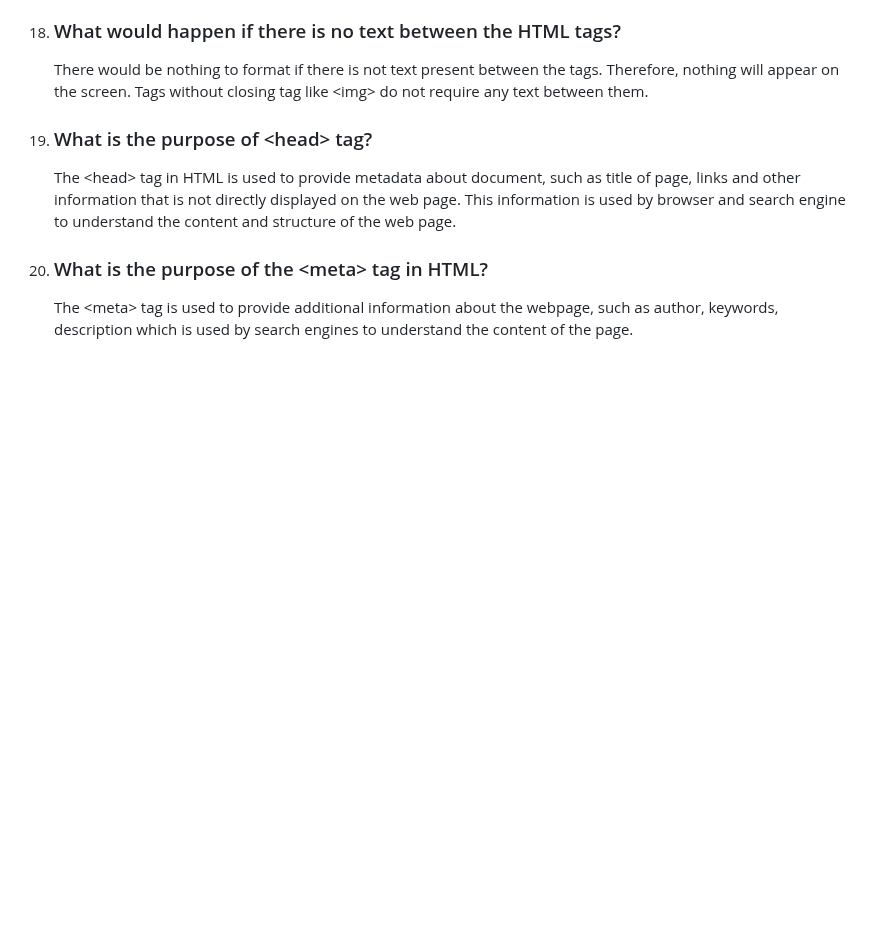
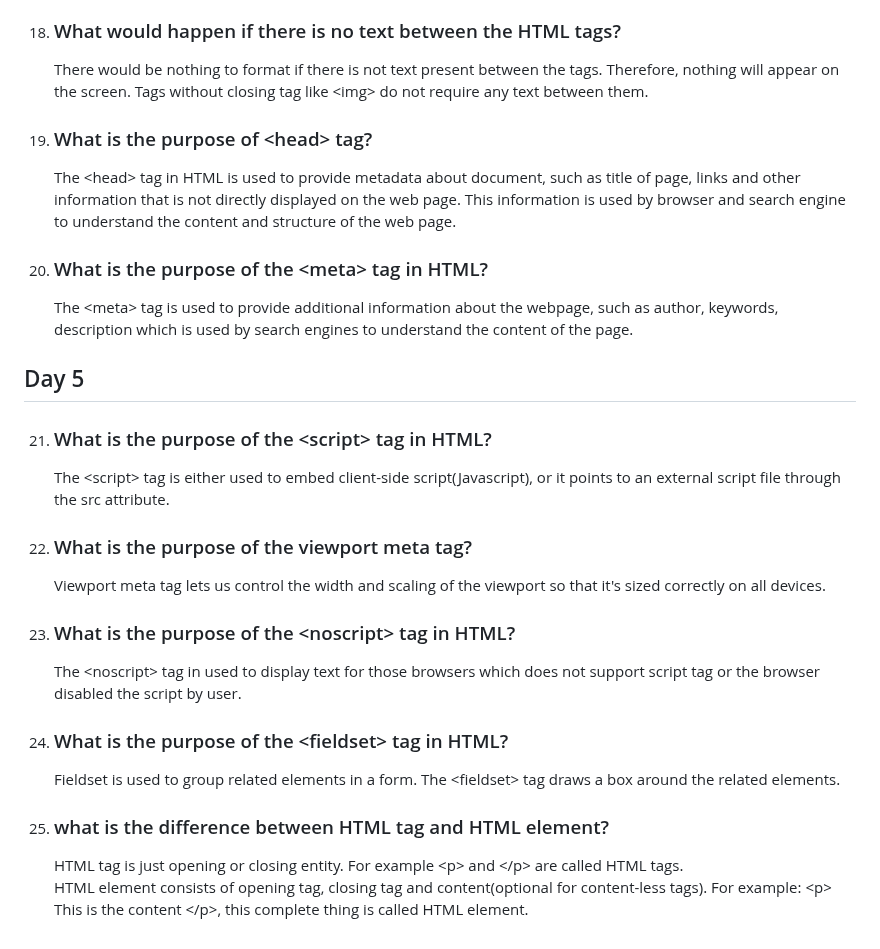
Before and after one commit to Saran-pariyar/100_Days_Of_Frontend_Interview_Questions, a Markdown page: README.md, the part around one of its changes. Drawn GitHub-style; blank space fills up the shorter version.

Commit message:
Day 5 added

```diff
--- a/README.md
+++ b/README.md
@@ -108,3 +108,22 @@ Number of questions will be divided like this:
 
 20. ### What is the purpose of the \<meta> tag in HTML?
       The \<meta> tag is used to provide additional information about the webpage, such as author, keywords, description which is used by search engines to understand the content of the page.
+
+
+## Day 5
+
+21. ### What is the purpose of the \<script> tag in HTML?
+      The \<script> tag is either used to embed client-side script(Javascript), or it points to an external script file through the src attribute.
+
+22. ### What is the purpose of the viewport meta tag?
+      Viewport meta tag lets us control the width and scaling of the viewport so that it's sized correctly on all devices.
+
+23. ### What is the purpose of the \<noscript> tag in HTML?
+      The \<noscript> tag in used to display text for those browsers which does not support script tag or the browser disabled the script by user.
+
+24. ### What is the purpose of the \<fieldset> tag in HTML?
+      Fieldset is used to group related elements in a form. The \<fieldset> tag draws a box around the related elements.
+
+25. ### what is the difference between HTML tag and HTML element?
+      HTML tag is just opening or closing entity. For example \<p> and \</p> are called HTML tags. <br />
+      HTML element consists of opening tag, closing tag and content(optional for content-less tags). For example: \<p> This is the content \</p>, this complete thing is called HTML element.
```
Also changed, not shown: other parts of README.md (+1 -1 lines).
